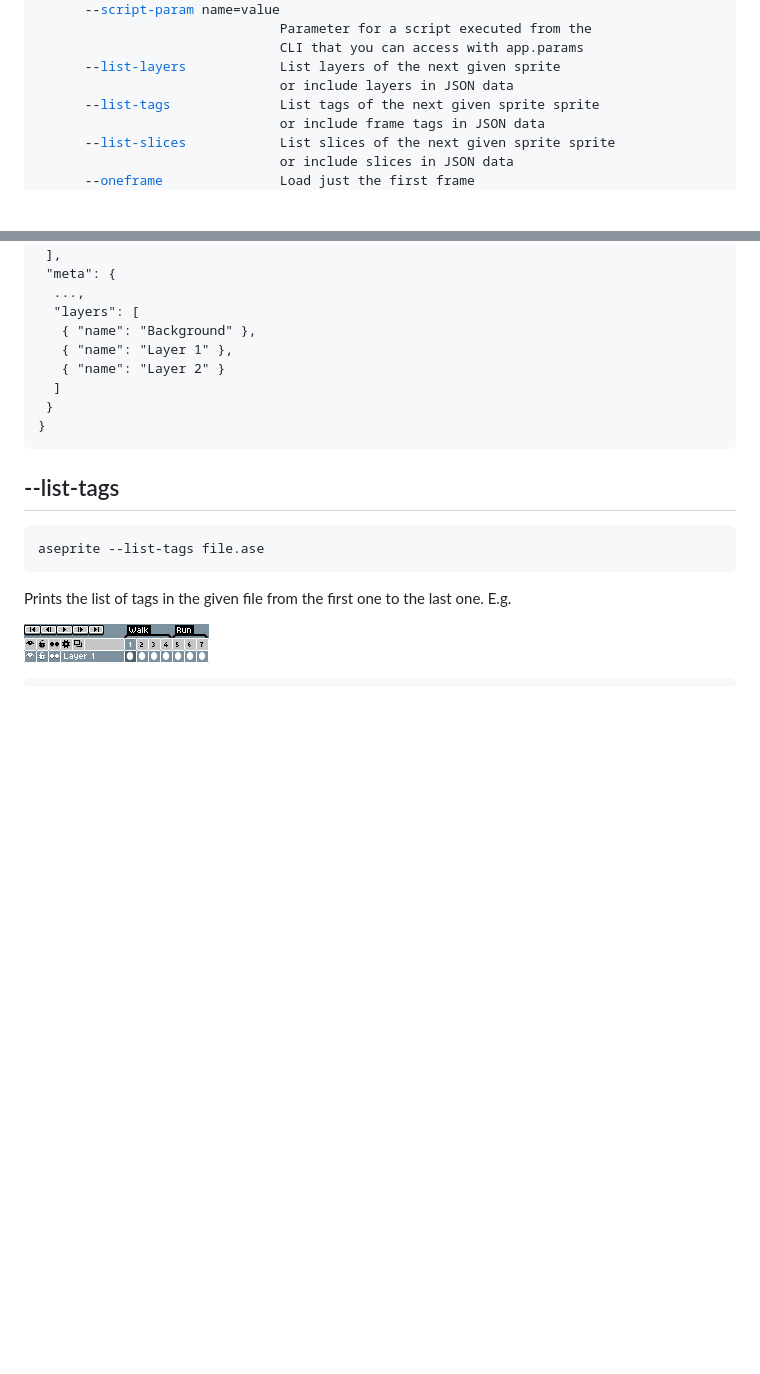
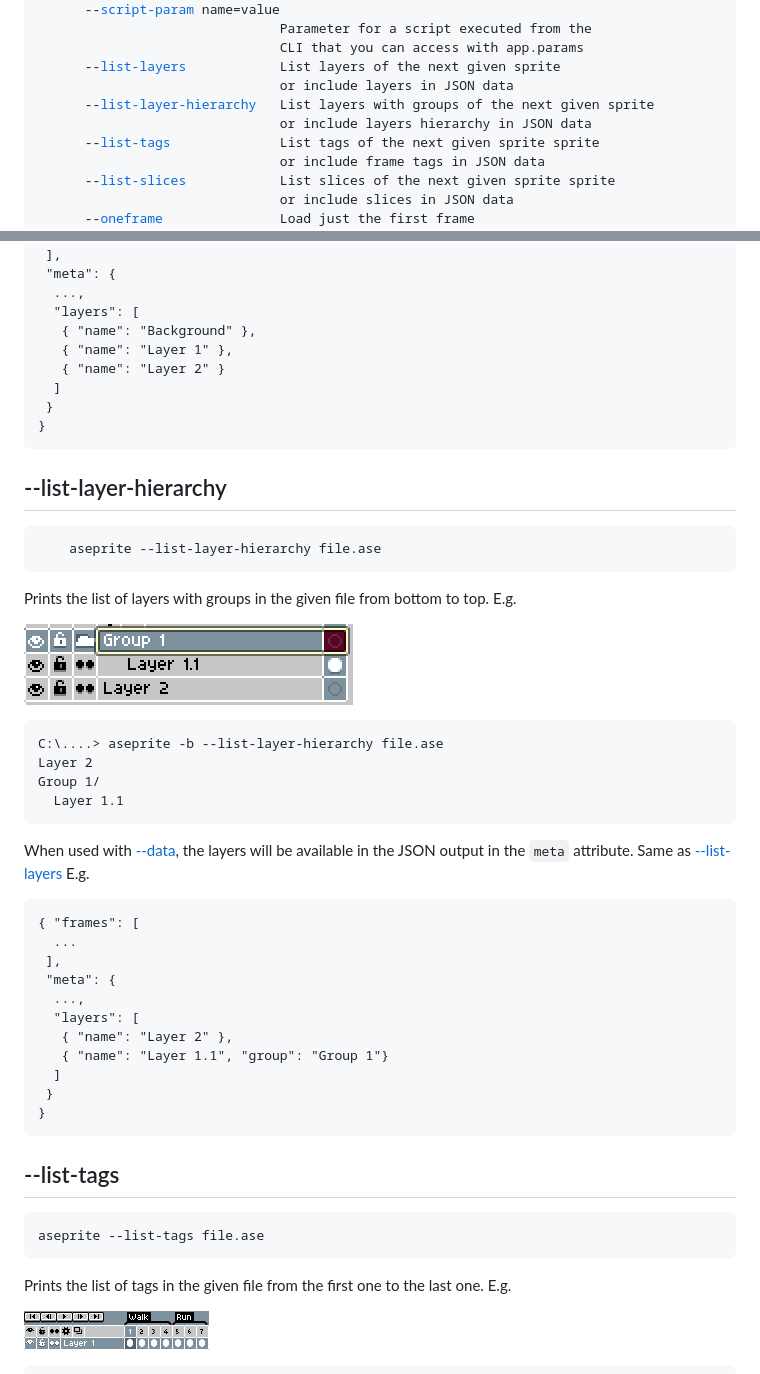
Before and after one commit to aseprite/docs, a Markdown page: cli.md, 2 parts joined by grey strips. Drawn GitHub-style; pictures changed too: cli/list-layer-hierarchy.png (added); blank space fills up the shorter version.

Commit message:
Added --list-layer-hierarchy for cli

```diff
--- a/cli.md
+++ b/cli.md
@@ -85,6 +85,8 @@ Options:
                                CLI that you can access with app.params
       --<a href="#list-layers">list-layers</a>            List layers of the next given sprite
                                or include layers in JSON data
+      --<a href="#list-layer-hierarchy">list-layer-hierarchy</a>   List layers with groups of the next given sprite
+                               or include layers hierarchy in JSON data
       --<a href="#list-tags">list-tags</a>              List tags of the next given sprite sprite
                                or include frame tags in JSON data
       --<a href="#list-slices">list-slices</a>            List slices of the next given sprite sprite
@@ -522,6 +524,34 @@ JSON output in the `meta` attribute. E.g.
      }
     }
 
+## --list-layer-hierarchy
+
+        aseprite --list-layer-hierarchy file.ase
+
+Prints the list of layers with groups in the given file from bottom to top. E.g.
+
+![Layers](cli/list-layer-hierarchy.png)
+
+    C:\....> aseprite -b --list-layer-hierarchy file.ase
+    Layer 2
+    Group 1/
+      Layer 1.1
+
+When used with [--data](#data), the layers will be available in the
+JSON output in the `meta` attribute. Same as [--list-layers](#list-layers) E.g.
+
+    { "frames": [
+      ...
+     ],
+     "meta": {
+      ...,
+      "layers": [
+       { "name": "Layer 2" },
+       { "name": "Layer 1.1", "group": "Group 1"}
+      ]
+     }
+    }
+
 ## --list-tags
 
     aseprite --list-tags file.ase
```
